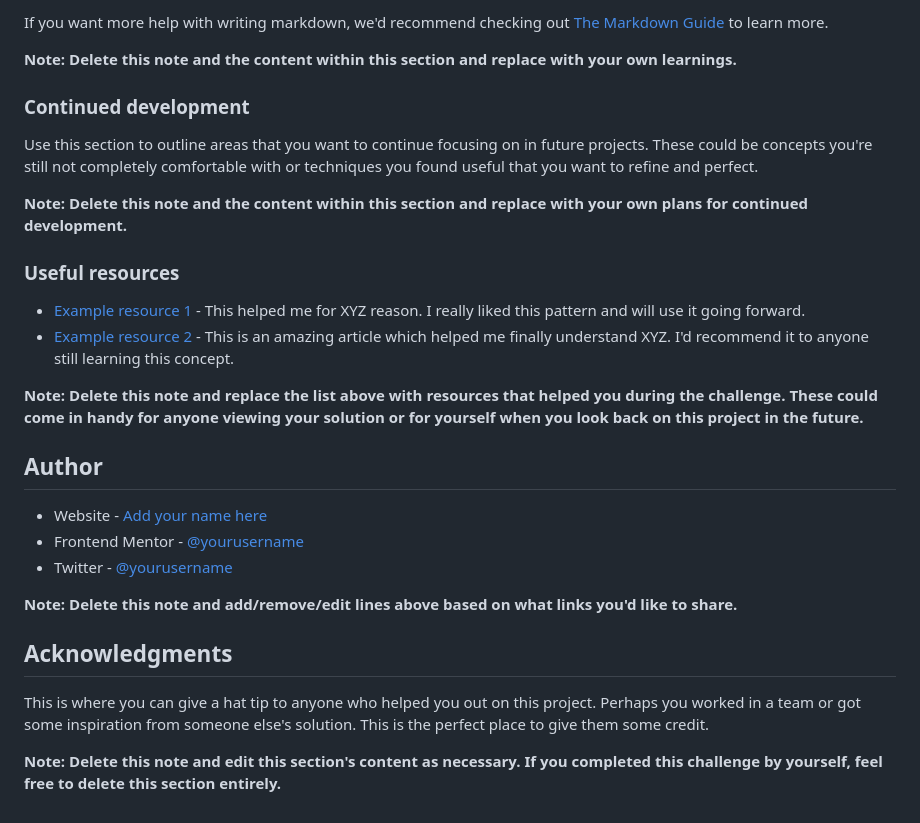
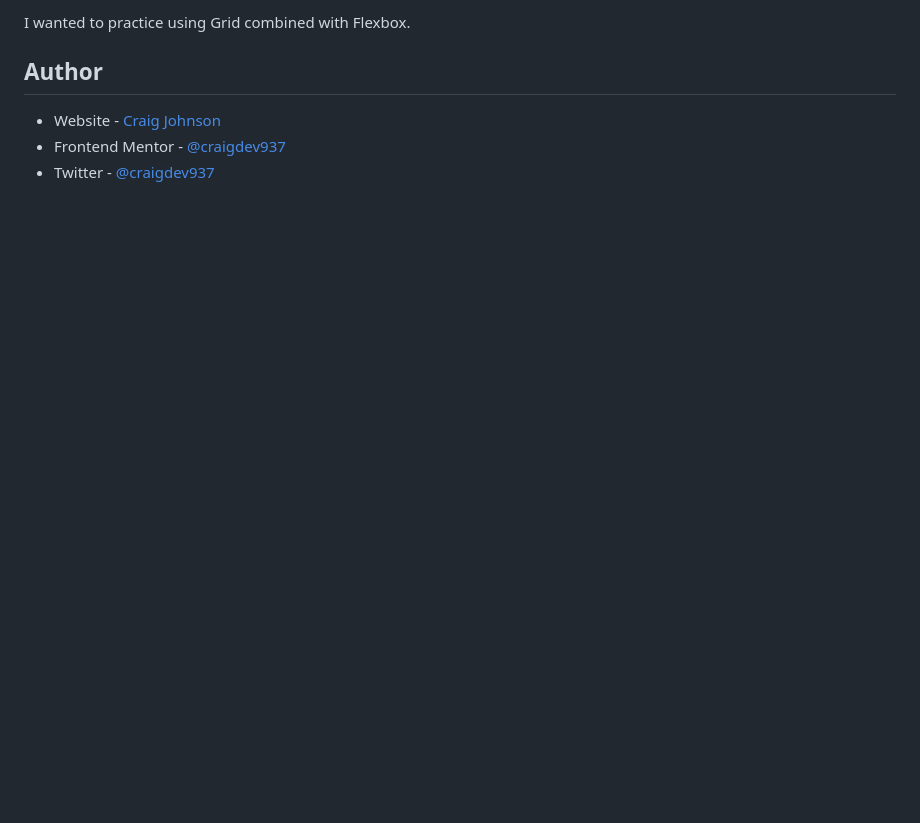
Before and after one commit to craigdev937/front_qr_code, a Markdown page: README.md, the part around the change printed below. Drawn GitHub-style; blank space fills up the shorter version.

```diff
--- a/README.md
+++ b/README.md
@@ -63,30 +43,7 @@ const proudOfThisFunc = () => {
-If you want more help with writing markdown, we'd recommend checking out [The Markdown Guide](https://www.markdownguide.org/) to learn more.
-
-**Note: Delete this note and the content within this section and replace with your own learnings.**
-
-### Continued development
-
-Use this section to outline areas that you want to continue focusing on in future projects. These could be concepts you're still not completely comfortable with or techniques you found useful that you want to refine and perfect.
-
-**Note: Delete this note and the content within this section and replace with your own plans for continued development.**
-
-### Useful resources
-
-- [Example resource 1](https://www.example.com) - This helped me for XYZ reason. I really liked this pattern and will use it going forward.
-- [Example resource 2](https://www.example.com) - This is an amazing article which helped me finally understand XYZ. I'd recommend it to anyone still learning this concept.
-
-**Note: Delete this note and replace the list above with resources that helped you during the challenge. These could come in handy for anyone viewing your solution or for yourself when you look back on this project in the future.**
+I wanted to practice using Grid combined with Flexbox.
 
 ## Author
 
-- Website - [Add your name here](https://www.your-site.com)
-- Frontend Mentor - [@yourusername](https://www.frontendmentor.io/profile/yourusername)
-- Twitter - [@yourusername](https://www.twitter.com/yourusername)
-
-**Note: Delete this note and add/remove/edit lines above based on what links you'd like to share.**
-
-## Acknowledgments
-
-This is where you can give a hat tip to anyone who helped you out on this project. Perhaps you worked in a team or got some inspiration from someone else's solution. This is the perfect place to give them some credit.
-
-**Note: Delete this note and edit this section's content as necessary. If you completed this challenge by yourself, feel free to delete this section entirely.**
+- Website - [Craig Johnson](https://craigdev937.netlify.app/)
+- Frontend Mentor - [@craigdev937](https://www.frontendmentor.io/profile/craigdev937)
+- Twitter - [@craigdev937](https://www.twitter.com/craigdev937)
```
Also changed, not shown: other parts of README.md (+4 -24 lines), public/desktop1.png (renamed from public/image.png), public/mobile1.png (added), 1 other file.
